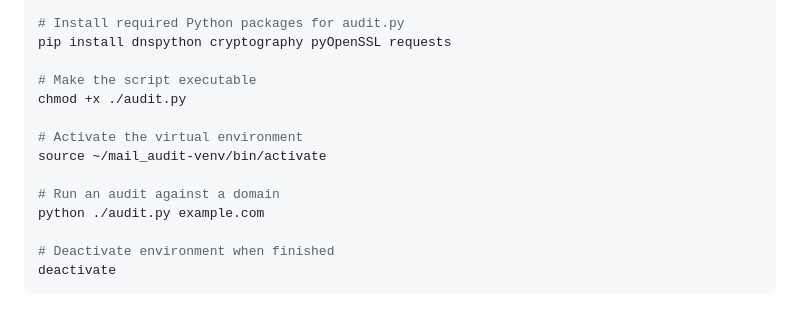
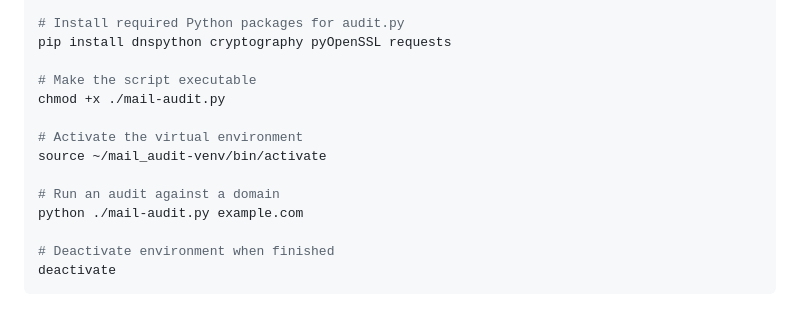
Before and after one commit to unixbox-net/linux-tools, a Markdown page: debian/email/mail-audit.md, the part around the change. GitHub-like rendering.

```diff
--- a/debian/email/mail-audit.md
+++ b/debian/email/mail-audit.md
@@ -110,13 +110,13 @@ pip install --upgrade pip
 pip install dnspython cryptography pyOpenSSL requests
 
 # Make the script executable
-chmod +x ./audit.py
+chmod +x ./mail-audit.py
 
 # Activate the virtual environment
 source ~/mail_audit-venv/bin/activate
 
 # Run an audit against a domain
-python ./audit.py example.com
+python ./mail-audit.py example.com
 
 # Deactivate environment when finished
 deactivate
```
